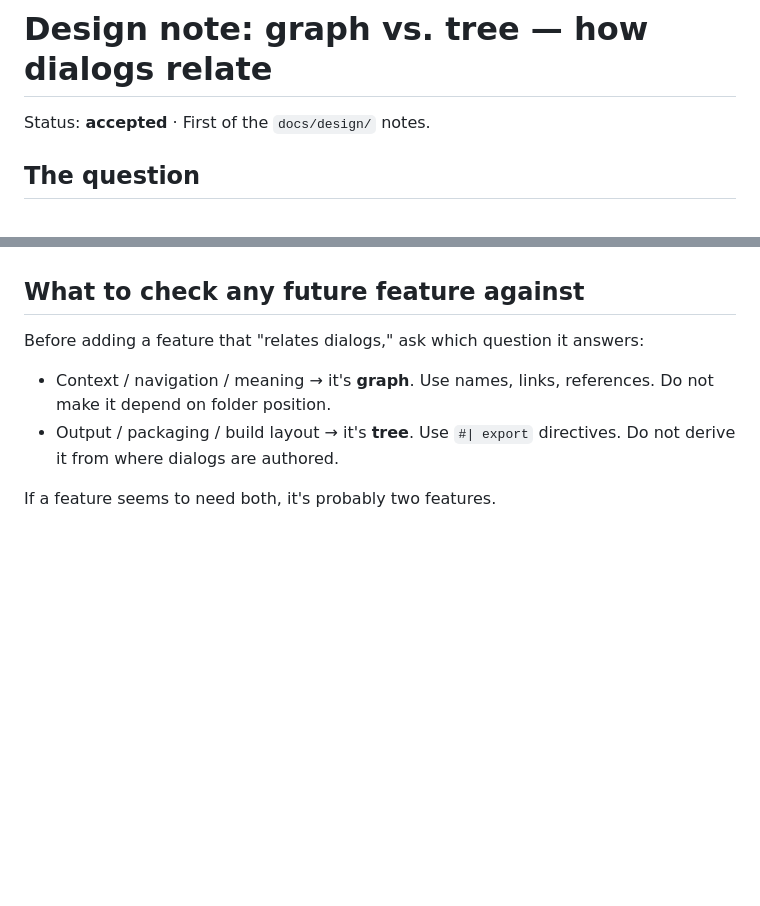
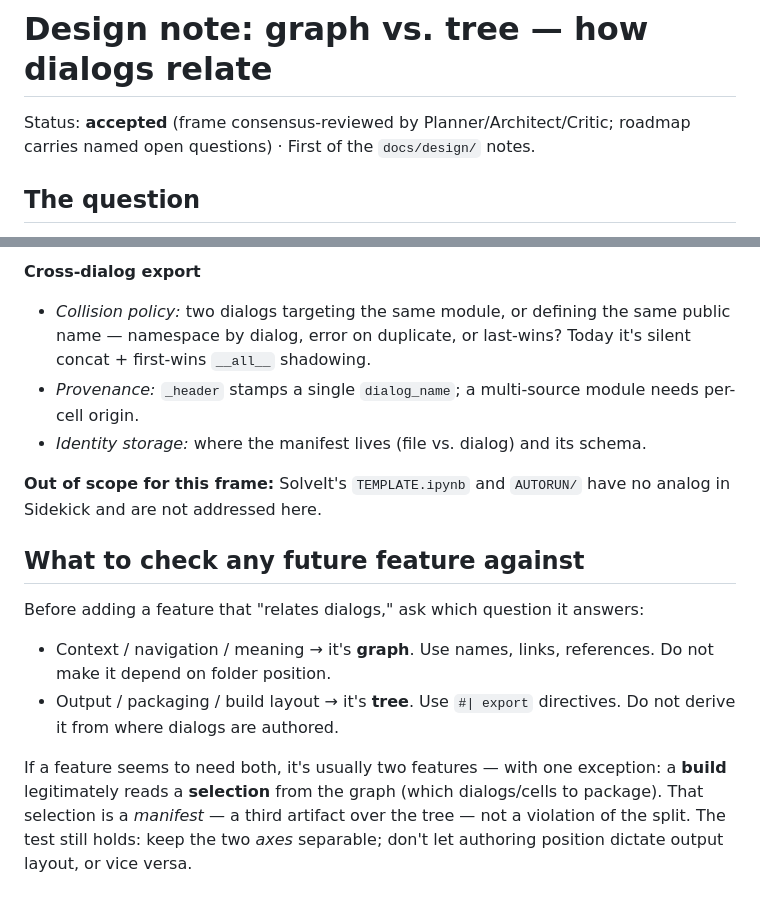
Before and after one commit to slegroux/pappus, a Markdown page: docs/design/graph-vs-tree.md, 2 parts joined by grey strips. Rendered like a GitHub page; blank space fills up the shorter version.

```diff
--- a/docs/design/graph-vs-tree.md
+++ b/docs/design/graph-vs-tree.md
@@ -1,6 +1,6 @@
 # Design note: graph vs. tree — how dialogs relate
 
-Status: **accepted** · First of the `docs/design/` notes.
+Status: **accepted** (frame consensus-reviewed by Planner/Architect/Critic; roadmap carries named open questions) · First of the `docs/design/` notes.
 
 ## The question
 
@@ -89,3 +140,13 @@ file-based CRAFT model doesn't map, and a naming/reference convention does.
+**Cross-dialog export**
+- *Collision policy:* two dialogs targeting the same module, or defining the same
+  public name — namespace by dialog, error on duplicate, or last-wins? Today it's
+  silent concat + first-wins `__all__` shadowing.
+- *Provenance:* `_header` stamps a single `dialog_name`; a multi-source module
+  needs per-cell origin.
+- *Identity storage:* where the manifest lives (file vs. dialog) and its schema.
+
+**Out of scope for this frame:** SolveIt's `TEMPLATE.ipynb` and `AUTORUN/` have no
+analog in Sidekick and are not addressed here.
 
 ## What to check any future feature against
 
@@ -96,4 +157,8 @@ Before adding a feature that "relates dialogs," ask which question it answers:
 - Output / packaging / build layout → it's **tree**. Use `#| export` directives.
   Do not derive it from where dialogs are authored.
 
-If a feature seems to need both, it's probably two features.
+If a feature seems to need both, it's usually two features — with one exception: a
+**build** legitimately reads a **selection** from the graph (which dialogs/cells to
+package). That selection is a *manifest* — a third artifact over the tree — not a
+violation of the split. The test still holds: keep the two *axes* separable; don't
+let authoring position dictate output layout, or vice versa.
```
Also changed, not shown: other parts of docs/design/graph-vs-tree.md (+60 -9 lines).
